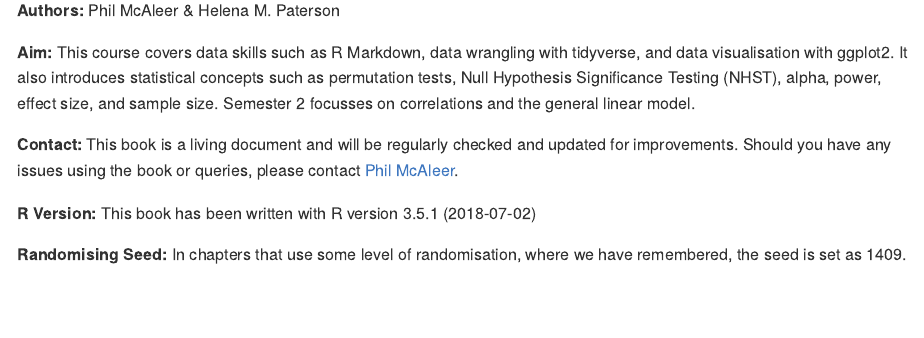
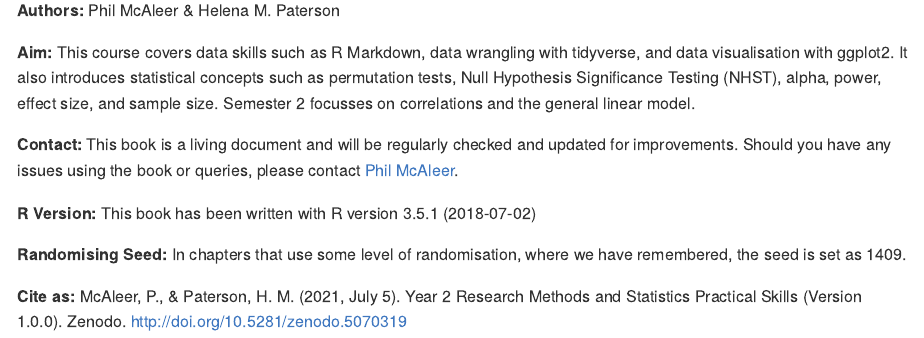
Before and after one commit to PsyTeachR/ug2-practical, an R Markdown document (index.Rmd): the page in a window 1100 px wide, from 410 px down. The pictures show the output file docs/index.md that the author committed with the source, drawn offline in the style of GitHub.

Commit message:
zenodo update

```diff
--- a/index.Rmd
+++ b/index.Rmd
@@ -34,3 +34,5 @@ Materials for the University of Glasgow School of Psychology Year 2 Research Met
 **R Version:** This book has been written with `r R.version.string`
 
 **Randomising Seed:** In chapters that use some level of randomisation, where we have remembered, the seed is set as 1409.
+
+**Cite as:** McAleer, P., & Paterson, H. M. (2021, July 5). Year 2 Research Methods and Statistics Practical Skills (Version 1.0.0). Zenodo. <a href = "http://doi.org/10.5281/zenodo.5070319" target = "_blank">http://doi.org/10.5281/zenodo.5070319</a>
```
Also changed, not shown: docs/index.md, docs/search_index.json, 11 other files.
